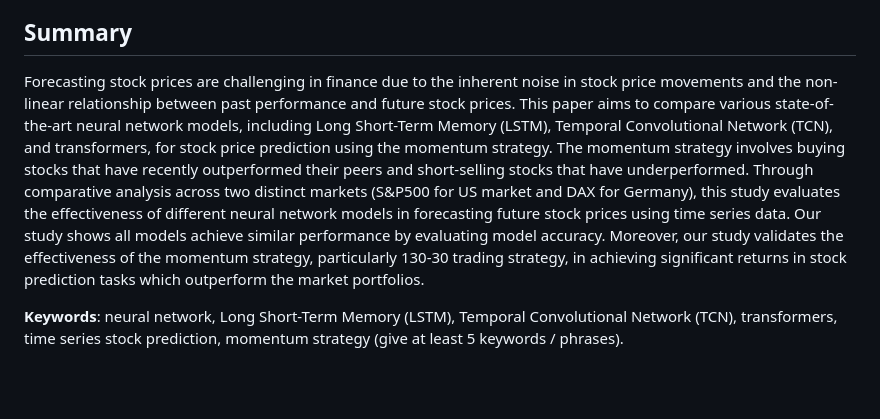
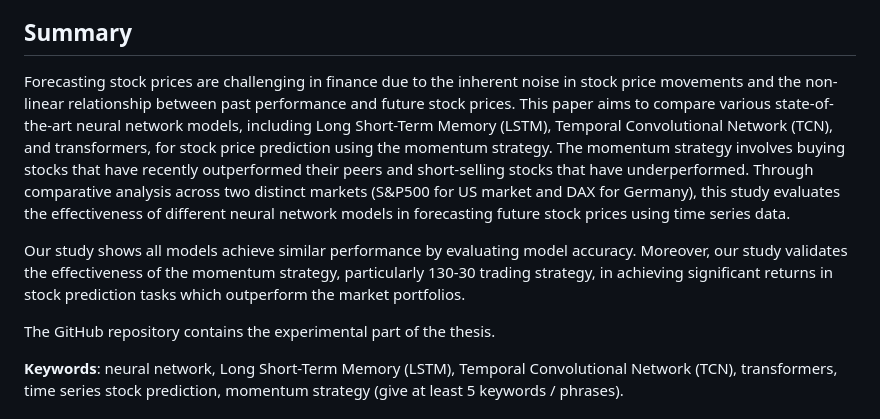
Before and after one commit to sophiayeung/machine-learning-for-stock-prediction-using-momentum-strategy, a Markdown page: README.md, the part around the change. Rendered like a GitHub page; blank space fills up the shorter version.

```diff
--- a/README.md
+++ b/README.md
@@ -31,7 +31,12 @@
 
 ## Summary
 
-Forecasting stock prices are challenging in finance due to the inherent noise in stock price movements and the non-linear relationship between past performance and future stock prices. This paper aims to compare various state-of-the-art neural network models, including Long Short-Term Memory (LSTM), Temporal Convolutional Network (TCN), and transformers, for stock price prediction using the momentum strategy. The momentum strategy involves buying stocks that have recently outperformed their peers and short-selling stocks that have underperformed. Through comparative analysis across two distinct markets (S&P500 for US market and DAX for Germany), this study evaluates the effectiveness of different neural network models in forecasting future stock prices using time series data. Our study shows all models achieve similar performance by evaluating model accuracy. Moreover, our study validates the effectiveness of the momentum strategy, particularly 130-30 trading strategy, in achieving significant returns in stock prediction tasks which outperform the market portfolios.
+Forecasting stock prices are challenging in finance due to the inherent noise in stock price movements and the non-linear relationship between past performance and future stock prices. This paper aims to compare various state-of-the-art neural network models, including Long Short-Term Memory (LSTM), Temporal Convolutional Network (TCN), and transformers, for stock price prediction using the momentum strategy. The momentum strategy involves buying stocks that have recently outperformed their peers and short-selling stocks that have underperformed. Through comparative analysis across two distinct markets (S&P500 for US market and DAX for Germany), this study evaluates the effectiveness of different neural network models in forecasting future stock prices using time series data.
+
+Our study shows all models achieve similar performance by evaluating model accuracy. Moreover, our study validates the effectiveness of the momentum strategy, particularly 130-30 trading strategy, in achieving significant returns in stock prediction tasks which outperform the market portfolios.
+
+The GitHub repository contains the experimental part of the thesis.
+
 
 **Keywords**: neural network, Long Short-Term Memory (LSTM), Temporal Convolutional Network (TCN), transformers, time series stock prediction, momentum strategy (give at least 5 keywords / phrases).
 
```
